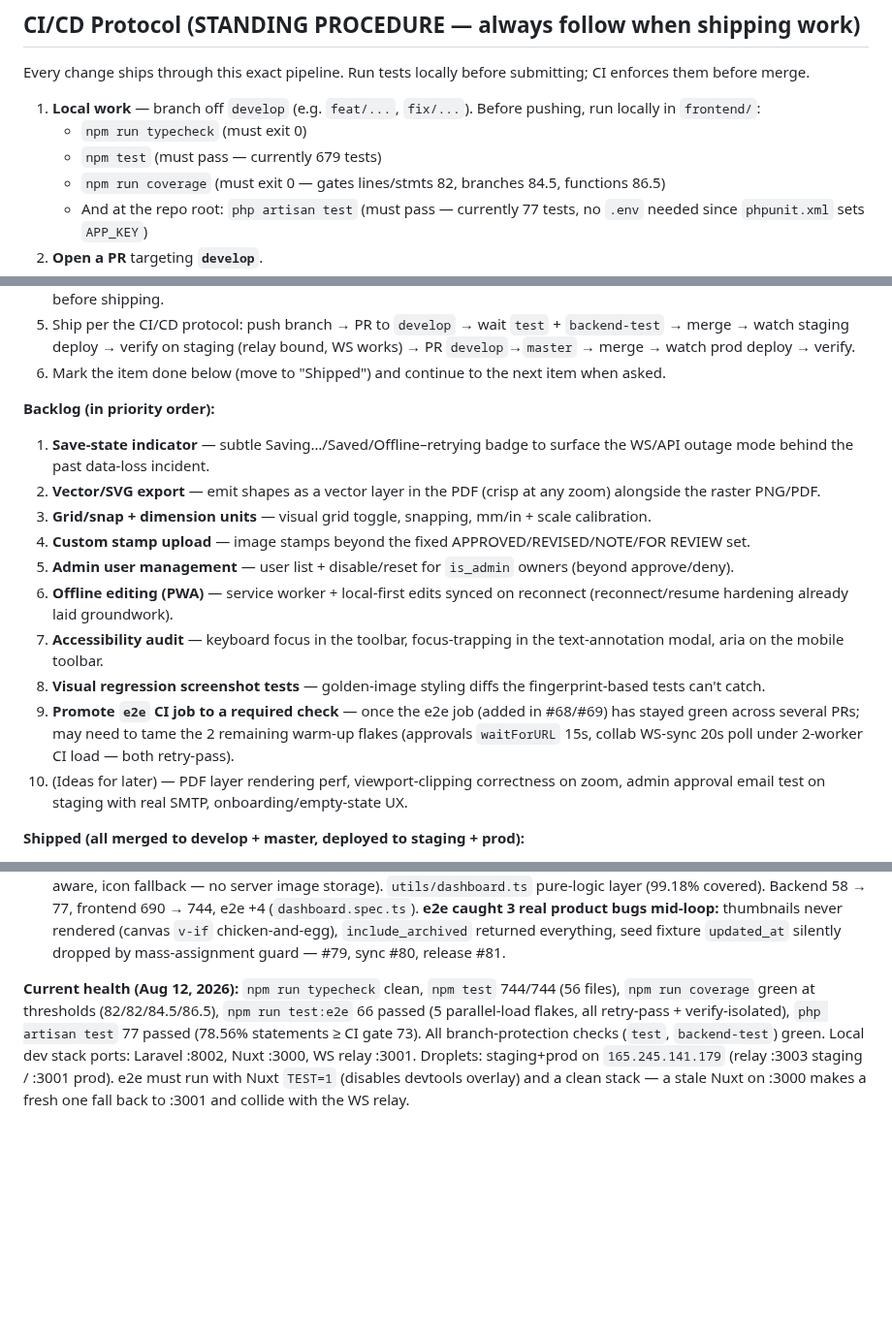
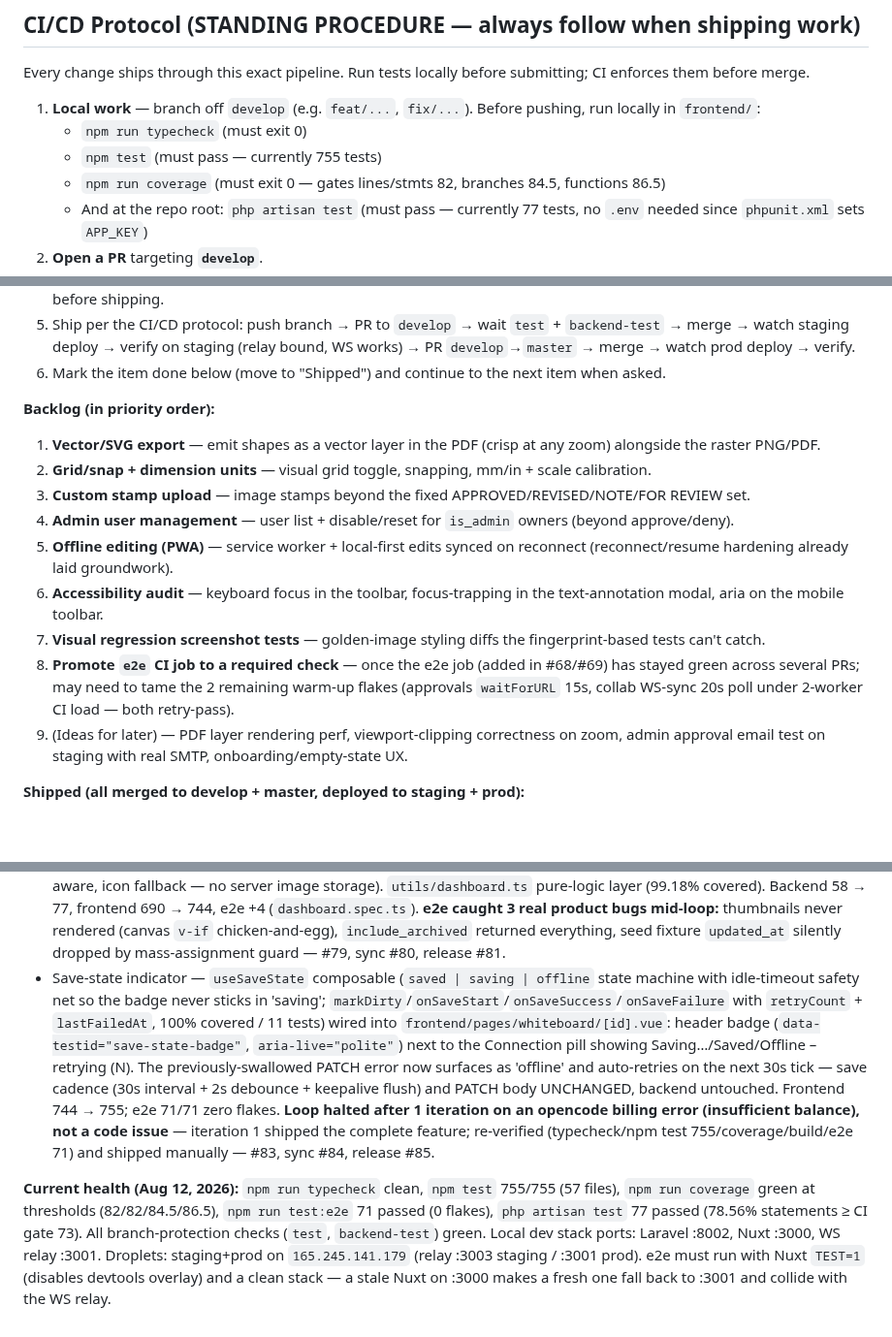
Before and after one commit to alaw989/vp-whiteboard, a Markdown page: AGENTS.md, 3 parts joined by grey strips. Shown at 97% size. Rendered like a GitHub page; blank space fills up the shorter version.

Commit message:
docs: mark save-state indicator shipped, refresh health

```diff
--- a/AGENTS.md
+++ b/AGENTS.md
@@ -11,7 +11,7 @@ Every change ships through this exact pipeline. Run tests locally before submitt
 
 1. **Local work** — branch off `develop` (e.g. `feat/...`, `fix/...`). Before pushing, run locally in `frontend/`:
    - `npm run typecheck` (must exit 0)
-   - `npm test` (must pass — currently 679 tests)
+   - `npm test` (must pass — currently 755 tests)
    - `npm run coverage` (must exit 0 — gates lines/stmts 82, branches 84.5, functions 86.5)
    - And at the repo root: `php artisan test` (must pass — currently 77 tests, no `.env` needed since `phpunit.xml` sets `APP_KEY`)
 2. **Open a PR** targeting **`develop`**.
@@ -204,16 +204,15 @@ Every change ships through this exact pipeline. Run tests locally before submitt
 6. Mark the item done below (move to "Shipped") and continue to the next item when asked.
 
 **Backlog (in priority order):**
-1. **Save-state indicator** — subtle Saving…/Saved/Offline–retrying badge to surface the WS/API outage mode behind the past data-loss incident.
-2. **Vector/SVG export** — emit shapes as a vector layer in the PDF (crisp at any zoom) alongside the raster PNG/PDF.
-3. **Grid/snap + dimension units** — visual grid toggle, snapping, mm/in + scale calibration.
-4. **Custom stamp upload** — image stamps beyond the fixed APPROVED/REVISED/NOTE/FOR REVIEW set.
-5. **Admin user management** — user list + disable/reset for `is_admin` owners (beyond approve/deny).
-6. **Offline editing (PWA)** — service worker + local-first edits synced on reconnect (reconnect/resume hardening already laid groundwork).
-7. **Accessibility audit** — keyboard focus in the toolbar, focus-trapping in the text-annotation modal, aria on the mobile toolbar.
-8. **Visual regression screenshot tests** — golden-image styling diffs the fingerprint-based tests can't catch.
-9. **Promote `e2e` CI job to a required check** — once the e2e job (added in #68/#69) has stayed green across several PRs; may need to tame the 2 remaining warm-up flakes (approvals `waitForURL` 15s, collab WS-sync 20s poll under 2-worker CI load — both retry-pass).
-10. (Ideas for later) — PDF layer rendering perf, viewport-clipping correctness on zoom, admin approval email test on staging with real SMTP, onboarding/empty-state UX.
+1. **Vector/SVG export** — emit shapes as a vector layer in the PDF (crisp at any zoom) alongside the raster PNG/PDF.
+2. **Grid/snap + dimension units** — visual grid toggle, snapping, mm/in + scale calibration.
+3. **Custom stamp upload** — image stamps beyond the fixed APPROVED/REVISED/NOTE/FOR REVIEW set.
+4. **Admin user management** — user list + disable/reset for `is_admin` owners (beyond approve/deny).
+5. **Offline editing (PWA)** — service worker + local-first edits synced on reconnect (reconnect/resume hardening already laid groundwork).
+6. **Accessibility audit** — keyboard focus in the toolbar, focus-trapping in the text-annotation modal, aria on the mobile toolbar.
+7. **Visual regression screenshot tests** — golden-image styling diffs the fingerprint-based tests can't catch.
+8. **Promote `e2e` CI job to a required check** — once the e2e job (added in #68/#69) has stayed green across several PRs; may need to tame the 2 remaining warm-up flakes (approvals `waitForURL` 15s, collab WS-sync 20s poll under 2-worker CI load — both retry-pass).
+9. (Ideas for later) — PDF layer rendering perf, viewport-clipping correctness on zoom, admin approval email test on staging with real SMTP, onboarding/empty-state UX.
 
 **Shipped (all merged to develop + master, deployed to staging + prod):**
 - Live-sync collab fix (relay auth Origin forwarding + Yjs SYNC_FULL/SYNC_DELTA protocol) — PRs #42/#43.
@@ -230,5 +229,6 @@ Every change ships through this exact pipeline. Run tests locally before submitt
 - Coverage tooling + threshold gate — `@vitest/coverage-v8`, `npm run coverage` (CLI-flag thresholds lines/stmts 82, branches 84.5, functions 86.5), `vitest.config.mts` v8 provider (composables/utils/server in scope, tests+e2e excluded); ~10 composables gained unit tests (useViewport, useDocumentLayer, usePDFRendering, useCursors, useSnapping, useCommandEngine, useLayers, useMeasurements, useFileUpload, useScale) → suite 320 → 679; CI `test` job now runs the coverage gate, `backend-test` enables pcov + clover parse gate at 73% statements. First pass measured (frontend 83.76/84.7/86.84, backend 73.66) then set at-or-below thresholds — #71, sync #72, release #73.
 - Rate-limit public endpoints — named Laravel `throttle` limiters in `AppServiceProvider::boot()` (loopback-exempt so e2e/dev parallel workers aren't tripped): `shares` **token-keyed** (60/min — the WS relay calls `/api/shares/{token}` from the droplet IP for every share connection, so per-IP would 429 the whole app), `login`/`forgot-password`/`reset-password` 5/min/IP (defense-in-depth behind `LoginRequest`'s app-level lockout), `register` 3/min/IP (also caps owner-approval mail flood), `public-read` 60/min/IP (whiteboards show/PATCH, files serve, sessions, approvals blade page), `file-upload` 10/min/IP. Frontend 429 UX: `friendlyApiErrorMessage` (login/register/approvals/share-modal) + `shareResolverReason` (`/s/{token}` 429 → 'try again' page, not falsely 'revoked'). 9 backend + 6 frontend tests. Backend 48 → 58, frontend 679 → 690, backend coverage 77.14%. **Loop bug caught post-ALL_DONE:** iteration 6 used `shareResolverReason` in `server/routes/s/[id].get.ts` with no import — Nitro server routes DON'T auto-import `~/utils/` (only pages do), so `/s/{token}` 500'd on expired/revoked links → fixed with an explicit import + verified in `npm run build`. **Loop gotcha for future goals:** any goal touching `server/routes/*` must require explicit imports — #75, sync #76, release #77.
 - Board dashboard — search (`?search=`, LIKE wildcards escaped) + sort (`?sort=recent|alpha`) on `GET /api/whiteboards`; `archived_at` migration + `active()`/`archived()` scopes (archived hidden by default, `?include_archived=1` to view); owner-only `POST /api/whiteboards/{id}/archive` + `/unarchive`; frontend `index.vue` search input (debounced, stale-response guarded), Recent/Alphabetical sort control, archive/unarchive in the card menu + archived view, client-side canvas thumbnails (`WhiteboardThumbnail.vue` from `canvas_state.elements`, resize-aware, icon fallback — no server image storage). `utils/dashboard.ts` pure-logic layer (99.18% covered). Backend 58 → 77, frontend 690 → 744, e2e +4 (`dashboard.spec.ts`). **e2e caught 3 real product bugs mid-loop:** thumbnails never rendered (canvas `v-if` chicken-and-egg), `include_archived` returned everything, seed fixture `updated_at` silently dropped by mass-assignment guard — #79, sync #80, release #81.
+- Save-state indicator — `useSaveState` composable (`saved | saving | offline` state machine with idle-timeout safety net so the badge never sticks in 'saving'; `markDirty`/`onSaveStart`/`onSaveSuccess`/`onSaveFailure` with `retryCount` + `lastFailedAt`, 100% covered / 11 tests) wired into `frontend/pages/whiteboard/[id].vue`: header badge (`data-testid="save-state-badge"`, `aria-live="polite"`) next to the Connection pill showing Saving…/Saved/Offline – retrying (N). The previously-swallowed PATCH error now surfaces as 'offline' and auto-retries on the next 30s tick — save cadence (30s interval + 2s debounce + keepalive flush) and PATCH body UNCHANGED, backend untouched. Frontend 744 → 755; e2e 71/71 zero flakes. **Loop halted after 1 iteration on an opencode billing error (insufficient balance), not a code issue** — iteration 1 shipped the complete feature; re-verified (typecheck/npm test 755/coverage/build/e2e 71) and shipped manually — #83, sync #84, release #85.
 
-**Current health (Aug 12, 2026):** `npm run typecheck` clean, `npm test` 744/744 (56 files), `npm run coverage` green at thresholds (82/82/84.5/86.5), `npm run test:e2e` 66 passed (5 parallel-load flakes, all retry-pass + verify-isolated), `php artisan test` 77 passed (78.56% statements ≥ CI gate 73). All branch-protection checks (`test`, `backend-test`) green. Local dev stack ports: Laravel :8002, Nuxt :3000, WS relay :3001. Droplets: staging+prod on `165.245.141.179` (relay :3003 staging / :3001 prod). e2e must run with Nuxt `TEST=1` (disables devtools overlay) and a clean stack — a stale Nuxt on :3000 makes a fresh one fall back to :3001 and collide with the WS relay.
+**Current health (Aug 12, 2026):** `npm run typecheck` clean, `npm test` 755/755 (57 files), `npm run coverage` green at thresholds (82/82/84.5/86.5), `npm run test:e2e` 71 passed (0 flakes), `php artisan test` 77 passed (78.56% statements ≥ CI gate 73). All branch-protection checks (`test`, `backend-test`) green. Local dev stack ports: Laravel :8002, Nuxt :3000, WS relay :3001. Droplets: staging+prod on `165.245.141.179` (relay :3003 staging / :3001 prod). e2e must run with Nuxt `TEST=1` (disables devtools overlay) and a clean stack — a stale Nuxt on :3000 makes a fresh one fall back to :3001 and collide with the WS relay.
```
Also changed, not shown: other parts of AGENTS.md (+1 -1 lines).
